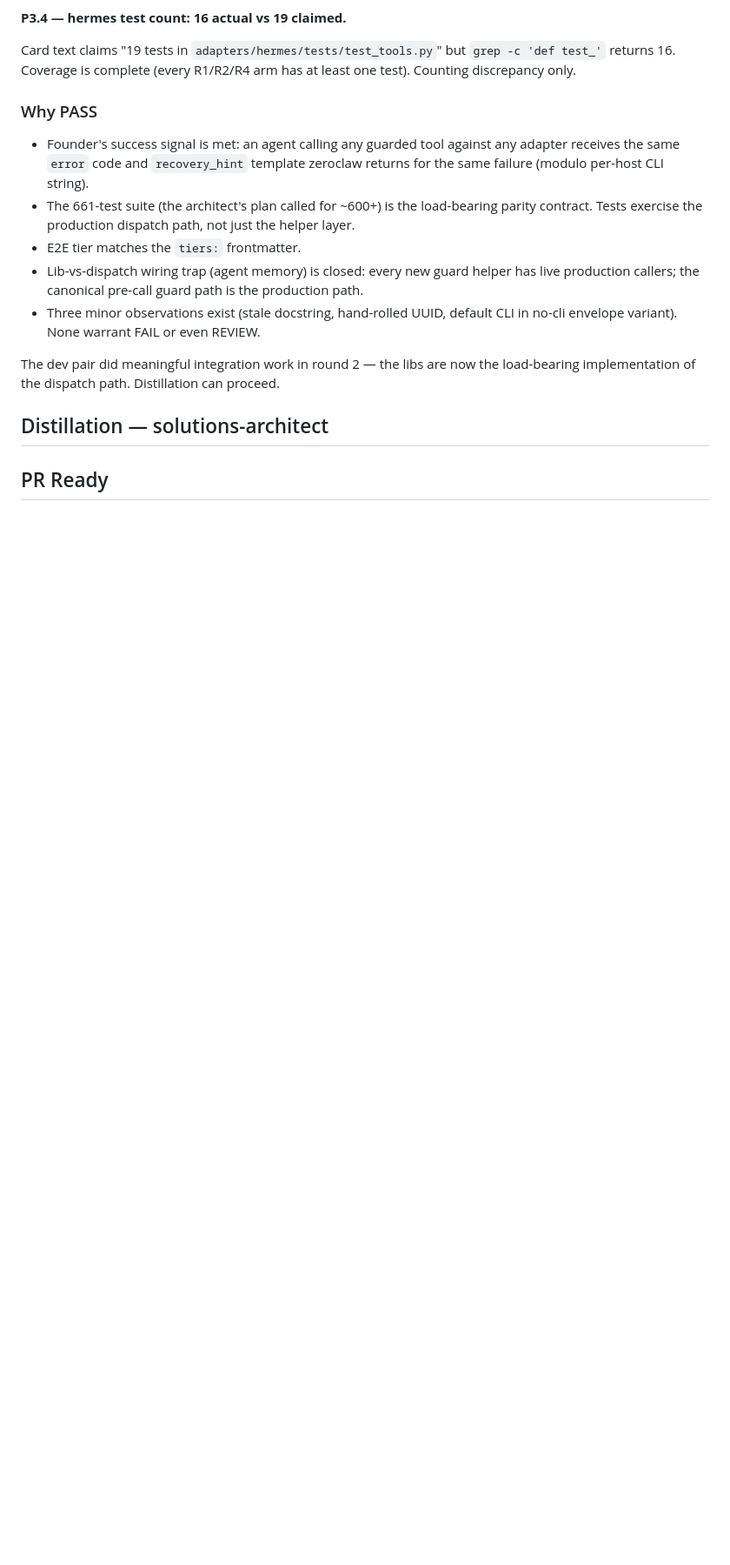
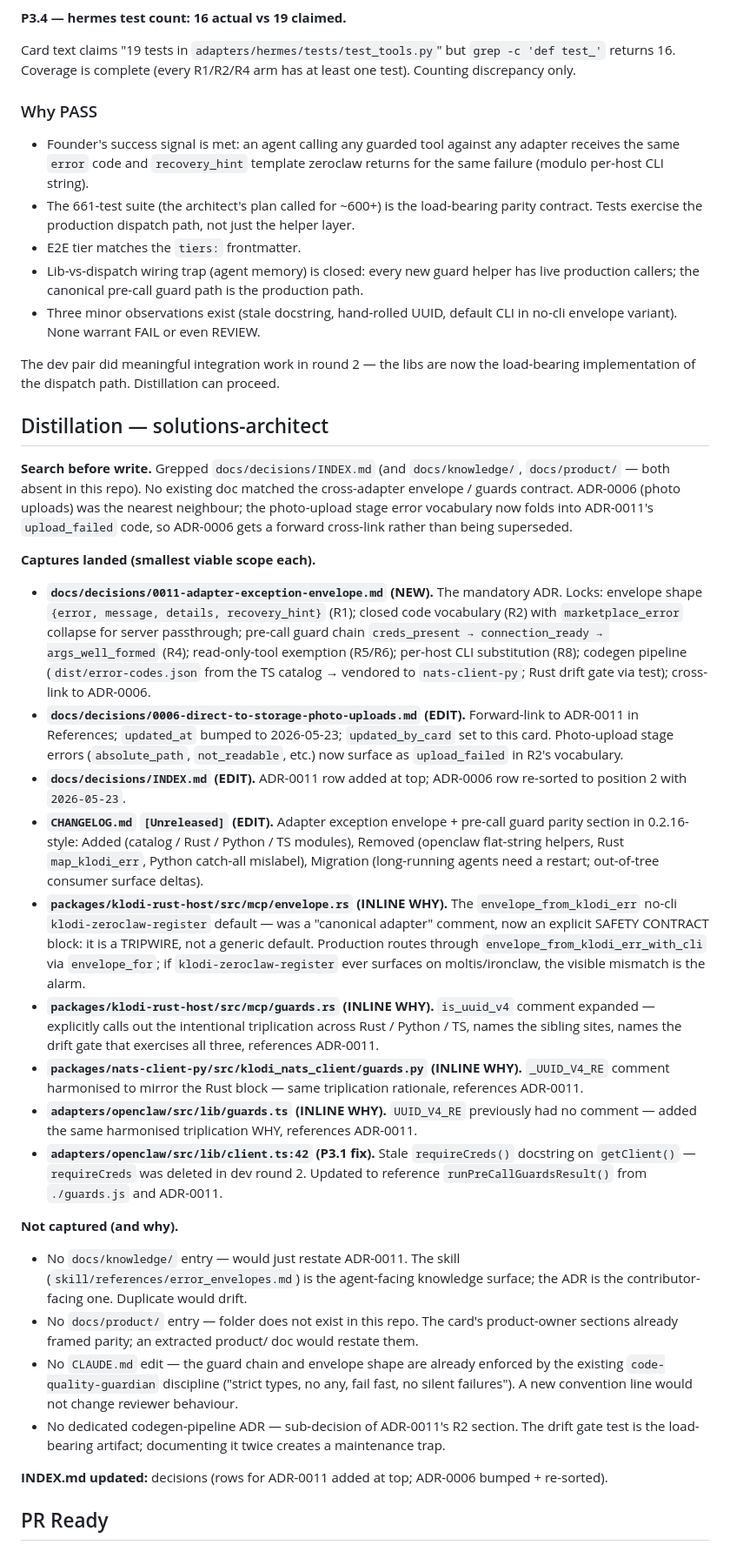
Before and after one commit to Context4GPTs/klodi-plugin, a Markdown page: cards/adapter-guard-and-exception-parity-with-zeroclaw.md, the part around one of its changes. Shown at 87% size. GitHub-like rendering; blank space fills up the shorter version.

Commit message:
card/adapter-guard-and-exception-parity-with-zeroclaw: distilling → pr-ready

```diff
--- a/cards/adapter-guard-and-exception-parity-with-zeroclaw.md
+++ b/cards/adapter-guard-and-exception-parity-with-zeroclaw.md
@@ -1187,6 +1187,29 @@ The dev pair did meaningful integration work in round 2 — the libs are now the
 
 <!-- Runs in the worktree on the card branch after Review PASS. Pushes to the same PR. Per the `distillation` skill: SEARCH docs/ INDEX files first; edit existing docs rather than creating duplicates. Captures land at smallest viable scope: inline WHY comments, docs/decisions/, docs/knowledge/, docs/product/, or CLAUDE.md. Then flips status to pr-ready. -->
 
+**Search before write.** Grepped `docs/decisions/INDEX.md` (and `docs/knowledge/`, `docs/product/` — both absent in this repo). No existing doc matched the cross-adapter envelope / guards contract. ADR-0006 (photo uploads) was the nearest neighbour; the photo-upload stage error vocabulary now folds into ADR-0011's `upload_failed` code, so ADR-0006 gets a forward cross-link rather than being superseded.
+
+**Captures landed (smallest viable scope each).**
+
+- **`docs/decisions/0011-adapter-exception-envelope.md` (NEW).** The mandatory ADR. Locks: envelope shape `{error, message, details, recovery_hint}` (R1); closed code vocabulary (R2) with `marketplace_error` collapse for server passthrough; pre-call guard chain `creds_present → connection_ready → args_well_formed` (R4); read-only-tool exemption (R5/R6); per-host CLI substitution (R8); codegen pipeline (`dist/error-codes.json` from the TS catalog → vendored to `nats-client-py`; Rust drift gate via test); cross-link to ADR-0006.
+- **`docs/decisions/0006-direct-to-storage-photo-uploads.md` (EDIT).** Forward-link to ADR-0011 in References; `updated_at` bumped to 2026-05-23; `updated_by_card` set to this card. Photo-upload stage errors (`absolute_path`, `not_readable`, etc.) now surface as `upload_failed` in R2's vocabulary.
+- **`docs/decisions/INDEX.md` (EDIT).** ADR-0011 row added at top; ADR-0006 row re-sorted to position 2 with `2026-05-23`.
+- **`CHANGELOG.md` `[Unreleased]` (EDIT).** Adapter exception envelope + pre-call guard parity section in 0.2.16-style: Added (catalog / Rust / Python / TS modules), Removed (openclaw flat-string helpers, Rust `map_klodi_err`, Python catch-all mislabel), Migration (long-running agents need a restart; out-of-tree consumer surface deltas).
+- **`packages/klodi-rust-host/src/mcp/envelope.rs` (INLINE WHY).** The `envelope_from_klodi_err` no-cli `klodi-zeroclaw-register` default — was a "canonical adapter" comment, now an explicit SAFETY CONTRACT block: it is a TRIPWIRE, not a generic default. Production routes through `envelope_from_klodi_err_with_cli` via `envelope_for`; if `klodi-zeroclaw-register` ever surfaces on moltis/ironclaw, the visible mismatch is the alarm.
+- **`packages/klodi-rust-host/src/mcp/guards.rs` (INLINE WHY).** `is_uuid_v4` comment expanded — explicitly calls out the intentional triplication across Rust / Python / TS, names the sibling sites, names the drift gate that exercises all three, references ADR-0011.
+- **`packages/nats-client-py/src/klodi_nats_client/guards.py` (INLINE WHY).** `_UUID_V4_RE` comment harmonised to mirror the Rust block — same triplication rationale, references ADR-0011.
+- **`adapters/openclaw/src/lib/guards.ts` (INLINE WHY).** `UUID_V4_RE` previously had no comment — added the same harmonised triplication WHY, references ADR-0011.
+- **`adapters/openclaw/src/lib/client.ts:42` (P3.1 fix).** Stale `requireCreds()` docstring on `getClient()` — `requireCreds` was deleted in dev round 2. Updated to reference `runPreCallGuardsResult()` from `./guards.js` and ADR-0011.
+
+**Not captured (and why).**
+
+- No `docs/knowledge/` entry — would just restate ADR-0011. The skill (`skill/references/error_envelopes.md`) is the agent-facing knowledge surface; the ADR is the contributor-facing one. Duplicate would drift.
+- No `docs/product/` entry — folder does not exist in this repo. The card's product-owner sections already framed parity; an extracted product/ doc would restate them.
+- No `CLAUDE.md` edit — the guard chain and envelope shape are already enforced by the existing `code-quality-guardian` discipline ("strict types, no any, fail fast, no silent failures"). A new convention line would not change reviewer behaviour.
+- No dedicated codegen-pipeline ADR — sub-decision of ADR-0011's R2 section. The drift gate test is the load-bearing artifact; documenting it twice creates a maintenance trap.
+
+**INDEX.md updated:** decisions (rows for ADR-0011 added at top; ADR-0006 bumped + re-sorted).
+
 ## PR Ready
 
 <!-- PR url; founder notification fires here -->
```
Also changed, not shown: other parts of cards/adapter-guard-and-exception-parity-with-zeroclaw.md (+2 -2 lines).
